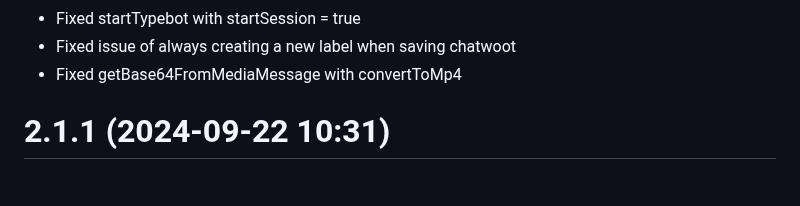
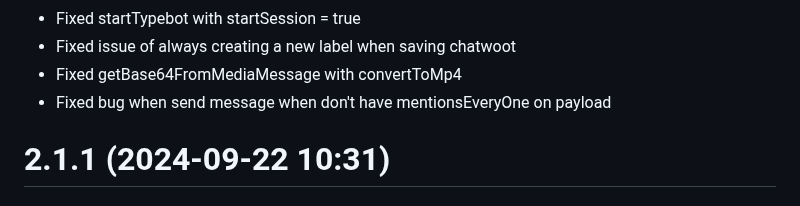
Before and after one commit to EvolutionAPI/evolution-api, a Markdown page: CHANGELOG.md, the part around the change. Drawn GitHub-style.

Commit message:
fix: Fixed bug when send message when dont have mentionsEveryOne on payload

```diff
--- a/CHANGELOG.md
+++ b/CHANGELOG.md
@@ -26,6 +26,7 @@
 * Fixed startTypebot with startSession = true
 * Fixed issue of always creating a new label when saving chatwoot
 * Fixed getBase64FromMediaMessage with convertToMp4
+* Fixed bug when send message when don't have mentionsEveryOne on payload
 
 # 2.1.1 (2024-09-22 10:31)
 
```
